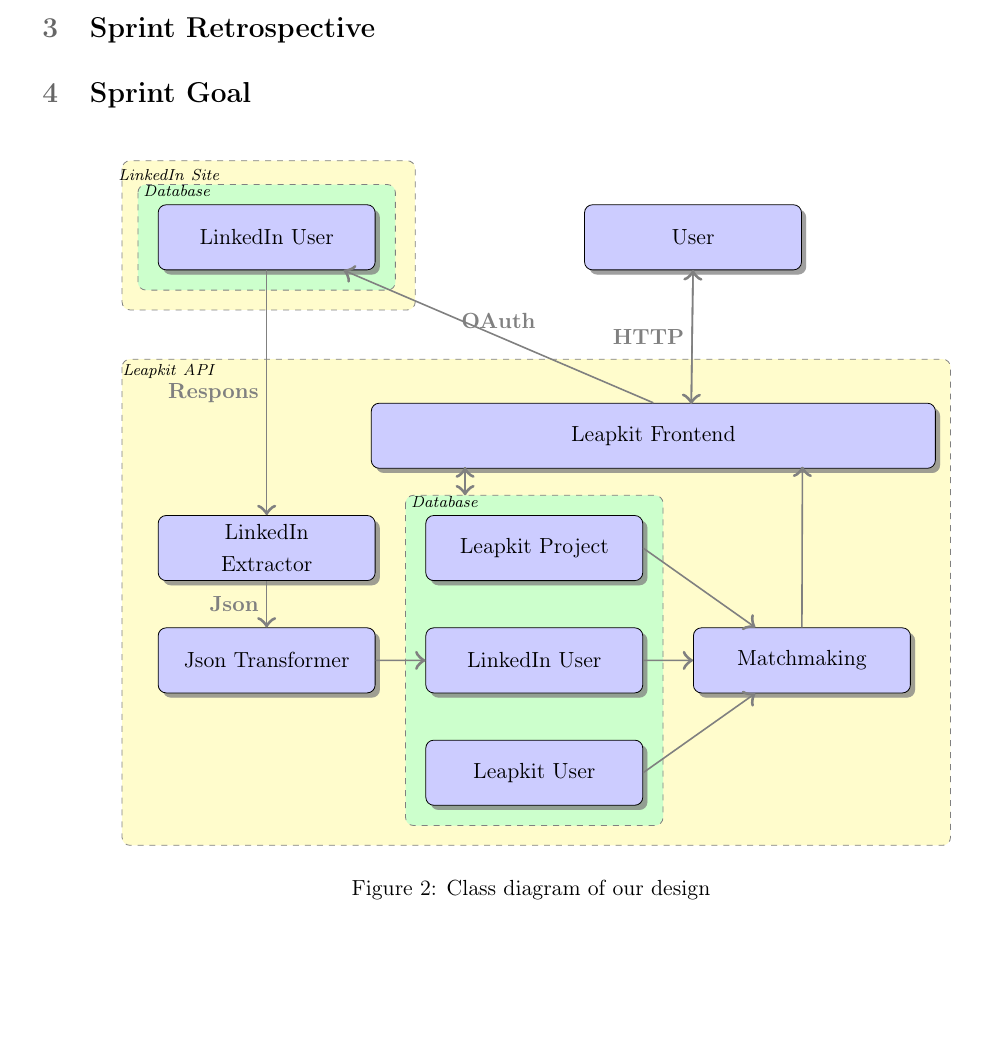
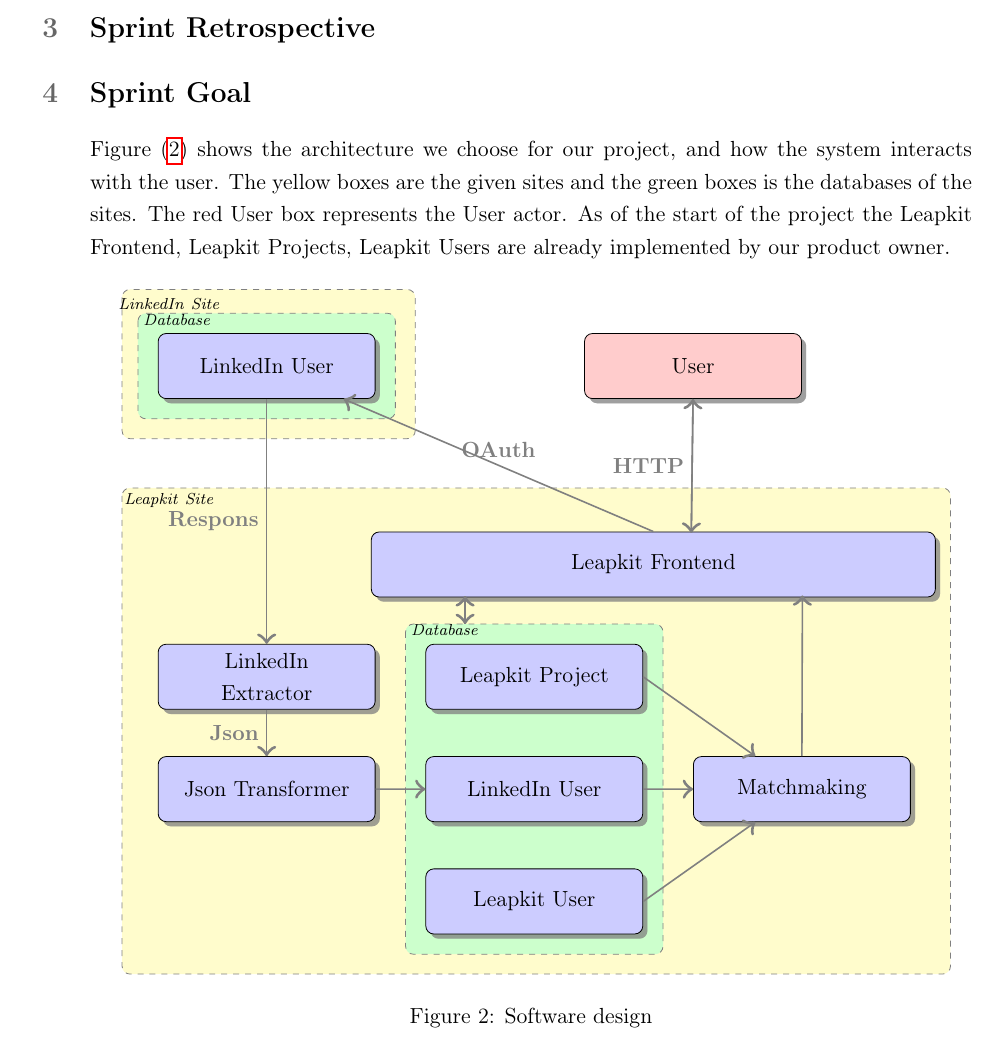
Before and after one commit to martinnj/PCDS, a LaTeX document (deliverable3/main.tex, which reads deliverable3/classdiagram.tex, deliverable3/sprintgoal.tex): part of page 3 of 3, cut so that both start at the same text, the shorter picture padded with empty space. Compiled offline with pdfLaTeX.

Commit message:
some sprintgoals

```diff
--- a/deliverable3/classdiagram.tex
+++ b/deliverable3/classdiagram.tex
@@ -15,6 +15,11 @@
 \tikzstyle{long} = [rectangle, text width=8em, minimum width=26em,
   minimum height=3em, rounded corners, drop shadow]
 
+\tikzstyle{yoloswag}=[draw, fill=red!20, text width=6.0em, text centered,
+  minimum height=1.5em,drop shadow]
+\tikzstyle{redBox} = [yoloswag, text width=8em, minimum width=10em,
+  minimum height=3em, rounded corners, drop shadow]
+
 \tikzstyle{texto} = [above, text width=6em, text centered]
 
 \tikzset{
@@ -26,6 +31,7 @@
 % Define distances for bordering
 
 \newcommand{\practica}[2]{node (p#1) [practica] {#2}}
+\newcommand{\redBox}[2]{node (p#1) [redBox] {#2}}
 \newcommand{\longhorse}[2]{node (p#1) [long] {#2}}
 \newcommand{\implemented}[2]{node (p#1) [interface] {#2}}
 
@@ -68,7 +74,7 @@
 \path (p6.east)+(4.0,0.0) \practica{9}{Matchmaking};
 \path (p7.north)+(3.0,2.0) \longhorse{10}{Leapkit Frontend};
 
-\path (p1.east)+(8.0,0.0) \practica{11}{User};
+\path (p1.east)+(8.0,0.0) \redBox{11}{User};
 
 % Draw arrows between elements
 \path [line] (p10.north) -- node [above] {\textbf{OAuth}} (p1);
@@ -87,7 +93,7 @@
 \background{p1}{p1}{p1}{p1}{LinkedIn Site}
 \backgroundDB{p1}{p1}{p1}{p1}{Database}
 
-\background{p2}{p10}{p9}{p8}{Leapkit API}
+\background{p2}{p10}{p9}{p8}{Leapkit Site}
 \path [line] (5,-6.5) -- (5,-5.8);
 \path [line] (5,-5.8) -- (5,-6.5);
 \backgroundDB{p7}{p7}{p8}{p8}{Database}
--- a/deliverable3/main.tex
+++ b/deliverable3/main.tex
@@ -74,10 +74,4 @@
 \input{sprintreport}
 \input{sprintretrospective}
 \input{sprintgoal}
-\begin{figure}[h]
-    \centering
-    \input{classdiagram.tex}
-    \caption{Class diagram of our design}
-    \label{fig:design}
-\end{figure}
 \end{document}
--- a/deliverable3/sprintgoal.tex
+++ b/deliverable3/sprintgoal.tex
@@ -1,2 +1,15 @@
 \section{Sprint Goal}
-% describe your experiences with version control and continuous integration
+
+Figure (\ref{fig:design}) shows the architecture we choose for our
+project, and how the system interacts with the user. The yellow boxes
+are the given sites and the green boxes is the databases of the sites.
+The red User box represents the User actor. As of the start of the project
+the Leapkit Frontend, Leapkit Projects, Leapkit Users are already implemented by
+our product owner.
+
+\begin{figure}[h]
+    \centering
+    \input{classdiagram.tex}
+    \caption{Software design}
+    \label{fig:design}
+\end{figure}
```
